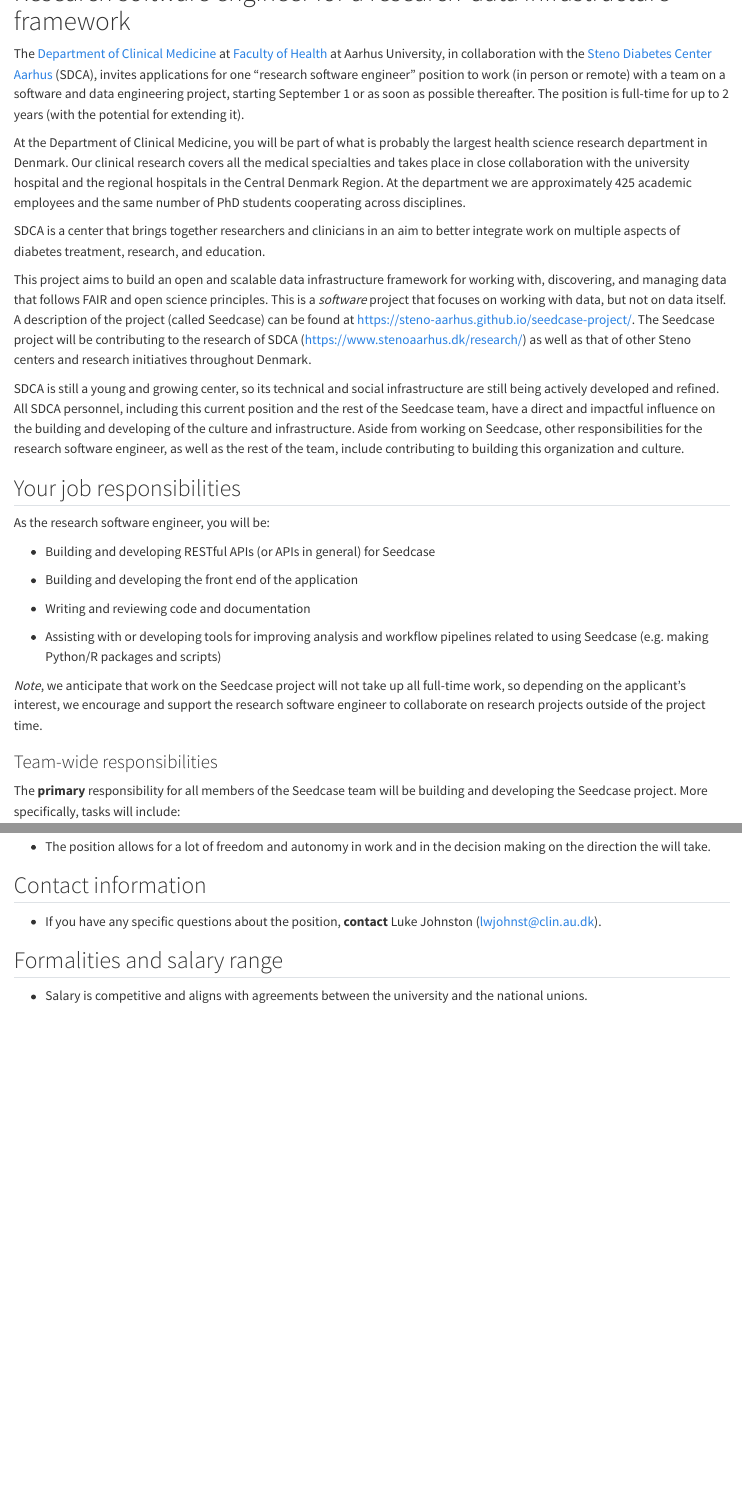
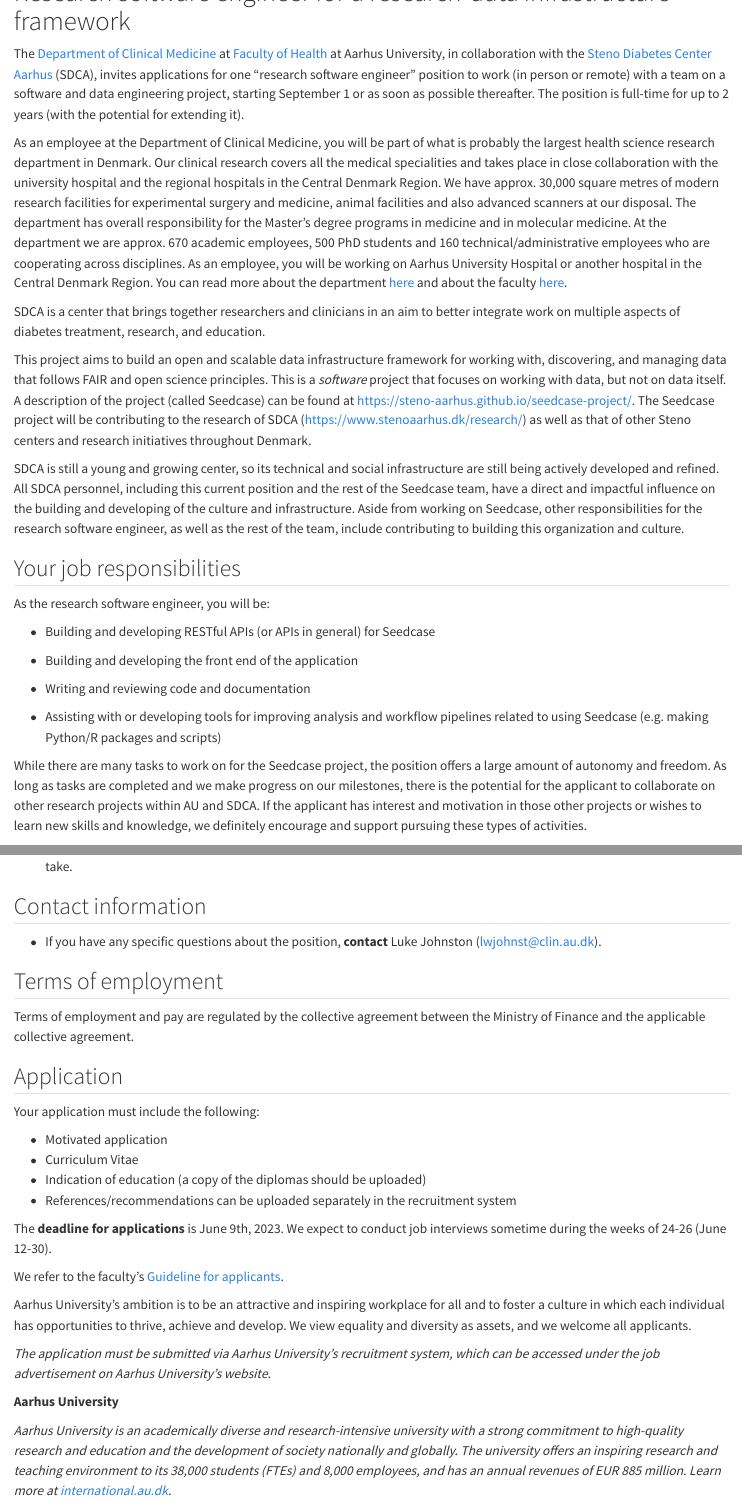
Before and after one commit to steno-aarhus/sdcar, a Quarto document (hiring/dif-project/rse-frontend.qmd): the page in a window 1100 px wide, from its top, and a second part further down, joined at a grey line. Rendered offline with R 4.5, knitr and Pandoc in place of Quarto, with nearby package versions; drawn as R Markdown's standard HTML page in place of the format the file asks for.

Commit message:
update job ad for frontend rse

```diff
--- a/hiring/dif-project/rse-frontend.qmd
+++ b/hiring/dif-project/rse-frontend.qmd
@@ -19,13 +19,21 @@
 September 1 or as soon as possible thereafter. The position is full-time
 for up to 2 years (with the potential for extending it).
 
-At the Department of Clinical Medicine, you will be part of what is
-probably the largest health science research department in Denmark. Our
-clinical research covers all the medical specialties and takes place in
-close collaboration with the university hospital and the regional
-hospitals in the Central Denmark Region. At the department we are
-approximately 425 academic employees and the same number of PhD students
-cooperating across disciplines.
+As an employee at the Department of Clinical Medicine, you will be part
+of what is probably the largest health science research department in
+Denmark. Our clinical research covers all the medical specialities and
+takes place in close collaboration with the university hospital and the
+regional hospitals in the Central Denmark Region. We have approx. 30,000
+square metres of modern research facilities for experimental surgery and
+medicine, animal facilities and also advanced scanners at our disposal.
+The department has overall responsibility for the Master's degree
+programs in medicine and in molecular medicine. At the department we are
+approx. 670 academic employees, 500 PhD students and 160
+technical/administrative employees who are cooperating across
+disciplines. As an employee, you will be working on Aarhus University
+Hospital or another hospital in the Central Denmark Region. You can read
+more about the department [here](https://clin.au.dk/) and about the
+faculty [here](https://health.au.dk/en/).
 
 SDCA is a center that brings together researchers and clinicians in an
 aim to better integrate work on multiple aspects of diabetes treatment,
@@ -65,10 +73,13 @@
     workflow pipelines related to using Seedcase (e.g. making Python/R
     packages and scripts)
 
-*Note*, we anticipate that work on the Seedcase project will not take up
-all full-time work, so depending on the applicant's interest, we
-encourage and support the research software engineer to collaborate on
-research projects outside of the project time.
+While there are many tasks to work on for the Seedcase project, the
+position offers a large amount of autonomy and freedom. As long as tasks
+are completed and we make progress on our milestones, there is the
+potential for the applicant to collaborate on other research projects
+within AU and SDCA. If the applicant has interest and motivation in
+those other projects or wishes to learn new skills and knowledge, we
+definitely encourage and support pursuing these types of activities.
 
 ### Team-wide responsibilities
 
@@ -189,7 +202,7 @@
 -   Any necessary hardware or software will be provided or covered for.
 
 -   The position allows for a lot of freedom and autonomy in work and in
-    the decision making on the direction the will take.
+    the decision making on the direction the project will take.
 
 ## Contact information
 
@@ -197,7 +210,42 @@
     Luke Johnston
     ([lwjohnst\@clin.au.dk](mailto:lwjohnst@clin.au.dk){.email}).
 
-## Formalities and salary range
+## Terms of employment
 
--   Salary is competitive and aligns with agreements between the
-    university and the national unions.
+Terms of employment and pay are regulated by the collective agreement
+between the Ministry of Finance and the applicable collective agreement.
+
+## Application
+
+Your application must include the following:
+
+-   Motivated application
+-   Curriculum Vitae
+-   Indication of education (a copy of the diplomas should be uploaded)
+-   References/recommendations can be uploaded separately in the
+    recruitment system
+
+The **deadline for applications** is June 9th, 2023. We expect to
+conduct job interviews sometime during the weeks of 24-26 (June 12-30).
+
+We refer to the faculty's [Guideline for
+applicants](https://health.au.dk/fileadmin/www.health.au.dk/Om_Health_Ekstern/Ledige_stillinger/Ansaettelsesprocedurer/PDF/Guidelines-for-applicants-to-technical-administrative-positions.pdf).
+
+Aarhus University's ambition is to be an attractive and inspiring
+workplace for all and to foster a culture in which each individual has
+opportunities to thrive, achieve and develop. We view equality and
+diversity as assets, and we welcome all applicants.
+
+*The application must be submitted via Aarhus University's recruitment
+system, which can be accessed under the job advertisement on Aarhus
+University's website.*
+
+**Aarhus University**
+
+*Aarhus University is an academically diverse and research-intensive
+university with a strong commitment to high-quality research and
+education and the development of society nationally and globally. The
+university offers an inspiring research and teaching environment to its
+38,000 students (FTEs) and 8,000 employees, and has an annual revenues
+of EUR 885 million. Learn more at
+[international.au.dk](https://www.international.au.dk/).*
```
Also changed, not shown: hiring/dif-project/rse-frontend.qmd (8 more changed lines).
